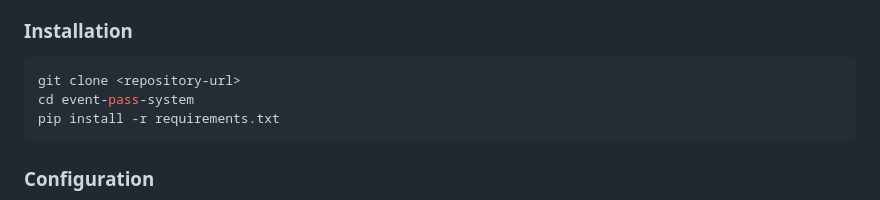
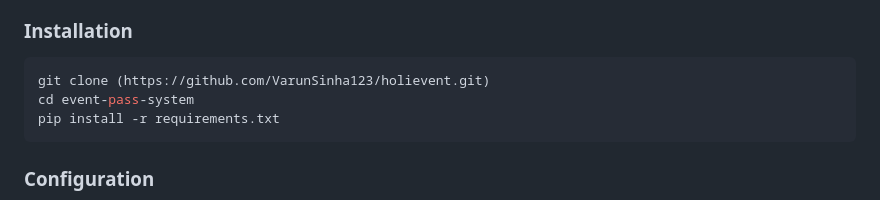
Before and after one commit to VarunSinha123/holievent, a Markdown page: README.md, the part around the change. GitHub-like rendering.

````diff
--- a/README.md
+++ b/README.md
@@ -73,7 +73,7 @@ A Flask-based web application for generating, managing, and verifying digital ev
 ### Installation
 
 ```bash
-git clone <repository-url>
+git clone (https://github.com/VarunSinha123/holievent.git)
 cd event-pass-system
 pip install -r requirements.txt
 ```
````
